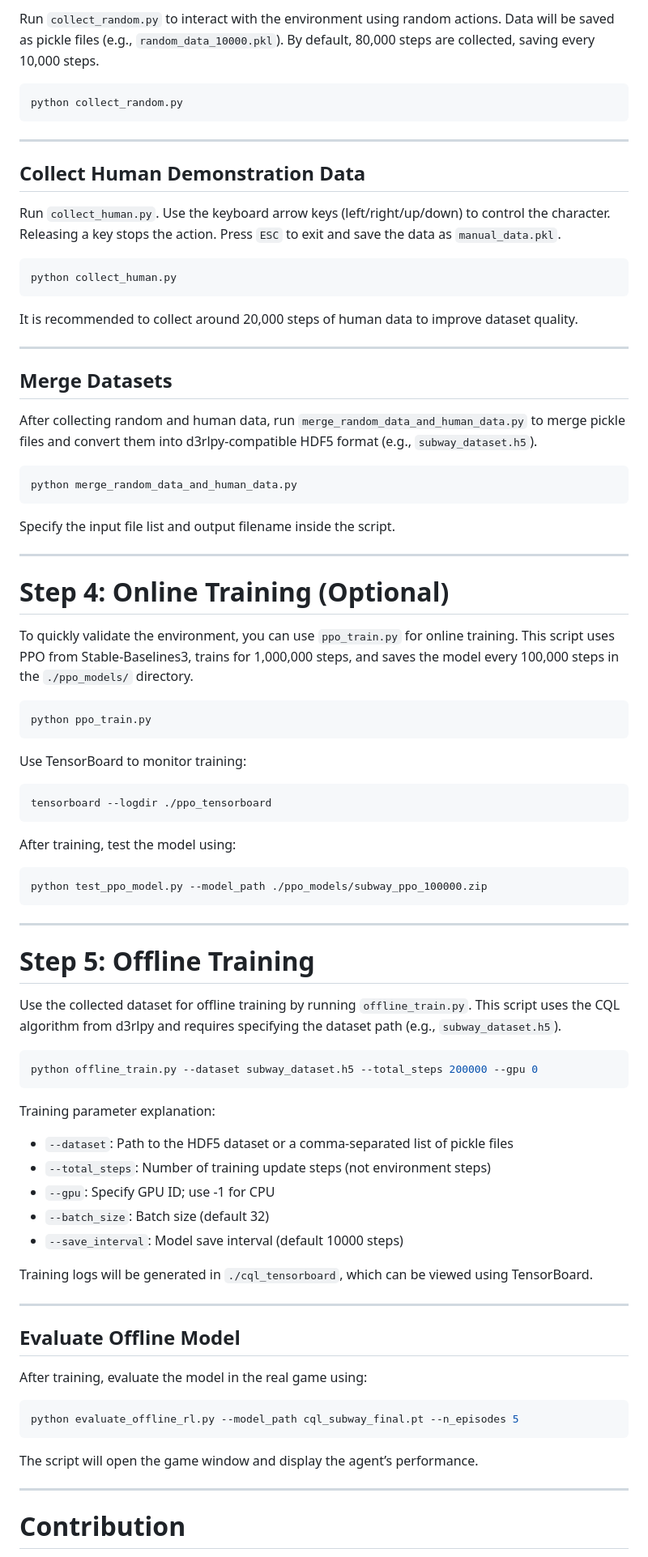
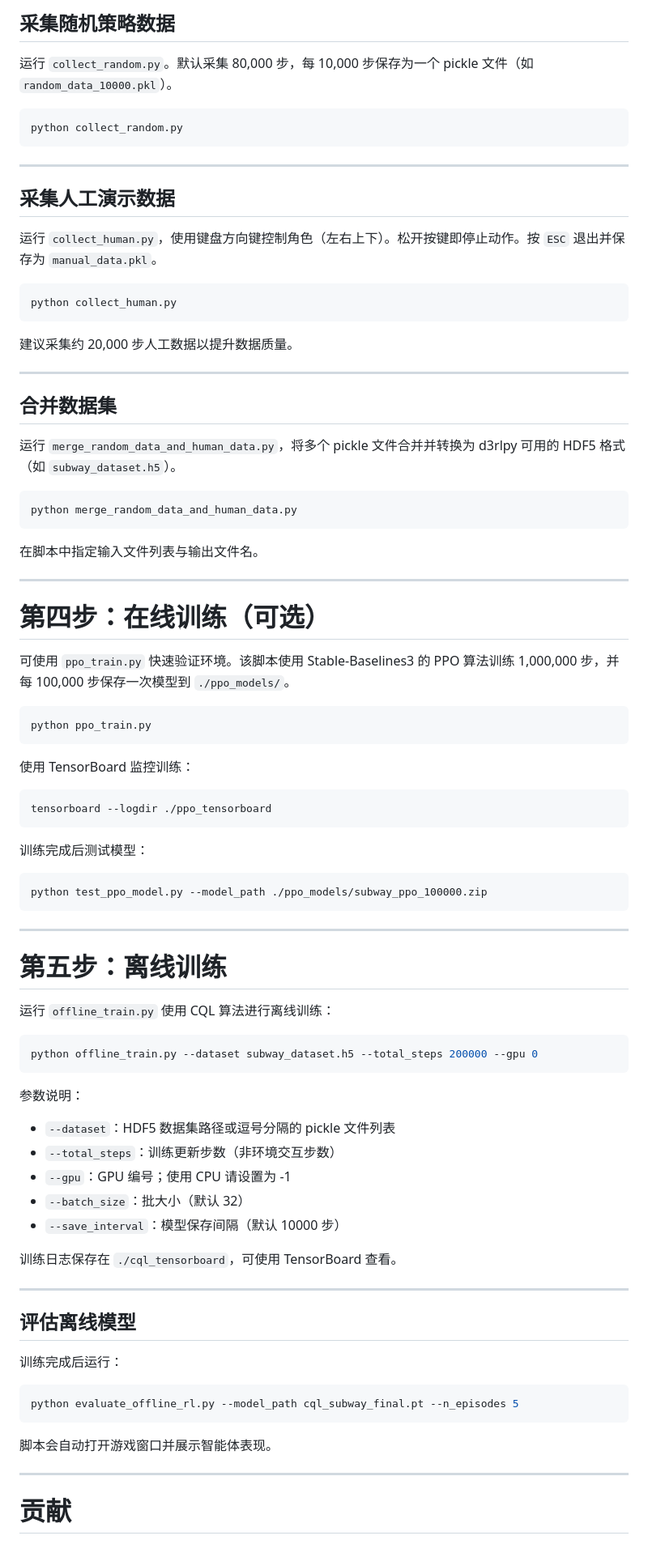
Before and after one commit to niukewyw/Subway-Surfers-Reinforcement-Learning, a Markdown page: README.md, the part around one of its changes. Shown at 81% size. Rendered like a GitHub page.

````diff
--- a/README.md
+++ b/README.md
@@ -118,5 +125,7 @@ Offline training requires collecting a large amount of trajectory data. Two coll
 
-Run `collect_random.py` to interact with the environment using random actions. Data will be saved as pickle files (e.g., `random_data_10000.pkl`). By default, 80,000 steps are collected, saving every 10,000 steps.
+## 采集随机策略数据
+
+运行 `collect_random.py`。默认采集 80,000 步，每 10,000 步保存为一个 pickle 文件（如 `random_data_10000.pkl`）。
 
 ```bash
 python collect_random.py
@@ -124,45 +133,45 @@ python collect_random.py
 
 ---
 
-## Collect Human Demonstration Data
+## 采集人工演示数据
 
-Run `collect_human.py`. Use the keyboard arrow keys (left/right/up/down) to control the character. Releasing a key stops the action. Press `ESC` to exit and save the data as `manual_data.pkl`.
+运行 `collect_human.py`，使用键盘方向键控制角色（左右上下）。松开按键即停止动作。按 `ESC` 退出并保存为 `manual_data.pkl`。
 
 ```bash
 python collect_human.py
 ```
 
-It is recommended to collect around 20,000 steps of human data to improve dataset quality.
+建议采集约 20,000 步人工数据以提升数据质量。
 
 ---
 
-## Merge Datasets
+## 合并数据集
 
-After collecting random and human data, run `merge_random_data_and_human_data.py` to merge pickle files and convert them into d3rlpy-compatible HDF5 format (e.g., `subway_dataset.h5`).
+运行 `merge_random_data_and_human_data.py`，将多个 pickle 文件合并并转换为 d3rlpy 可用的 HDF5 格式（如 `subway_dataset.h5`）。
 
 ```bash
 python merge_random_data_and_human_data.py
 ```
 
-Specify the input file list and output filename inside the script.
+在脚本中指定输入文件列表与输出文件名。
 
 ---
 
-# Step 4: Online Training (Optional)
+# 第四步：在线训练（可选）
 
-To quickly validate the environment, you can use `ppo_train.py` for online training. This script uses PPO from Stable-Baselines3, trains for 1,000,000 steps, and saves the model every 100,000 steps in the `./ppo_models/` directory.
+可使用 `ppo_train.py` 快速验证环境。该脚本使用 Stable-Baselines3 的 PPO 算法训练 1,000,000 步，并每 100,000 步保存一次模型到 `./ppo_models/`。
 
 ```bash
 python ppo_train.py
 ```
 
-Use TensorBoard to monitor training:
+使用 TensorBoard 监控训练：
 
 ```bash
 tensorboard --logdir ./ppo_tensorboard
 ```
 
-After training, test the model using:
+训练完成后测试模型：
 
 ```bash
 python test_ppo_model.py --model_path ./ppo_models/subway_ppo_100000.zip
@@ -170,37 +179,37 @@ python test_ppo_model.py --model_path ./ppo_models/subway_ppo_100000.zip
 
 ---
 
-# Step 5: Offline Training
+# 第五步：离线训练
 
-Use the collected dataset for offline training by running `offline_train.py`. This script uses the CQL algorithm from d3rlpy and requires specifying the dataset path (e.g., `subway_dataset.h5`).
+运行 `offline_train.py` 使用 CQL 算法进行离线训练：
 
 ```bash
 python offline_train.py --dataset subway_dataset.h5 --total_steps 200000 --gpu 0
 ```
 
-Training parameter explanation:
+参数说明：
 
-- `--dataset`: Path to the HDF5 dataset or a comma-separated list of pickle files
-- `--total_steps`: Number of training update steps (not environment steps)
-- `--gpu`: Specify GPU ID; use -1 for CPU
-- `--batch_size`: Batch size (default 32)
-- `--save_interval`: Model save interval (default 10000 steps)
+- `--dataset`：HDF5 数据集路径或逗号分隔的 pickle 文件列表
+- `--total_steps`：训练更新步数（非环境交互步数）
+- `--gpu`：GPU 编号；使用 CPU 请设置为 -1
+- `--batch_size`：批大小（默认 32）
+- `--save_interval`：模型保存间隔（默认 10000 步）
 
-Training logs will be generated in `./cql_tensorboard`, which can be viewed using TensorBoard.
+训练日志保存在 `./cql_tensorboard`，可使用 TensorBoard 查看。
 
 ---
 
-## Evaluate Offline Model
+## 评估离线模型
 
-After training, evaluate the model in the real game using:
+训练完成后运行：
 
 ```bash
 python evaluate_offline_rl.py --model_path cql_subway_final.pt --n_episodes 5
 ```
 
-The script will open the game window and display the agent’s performance.
+脚本会自动打开游戏窗口并展示智能体表现。
 
 ---
 
-# Contribution
+# 贡献
 
````
Also changed, not shown: other parts of README.md (+64 -58 lines).
